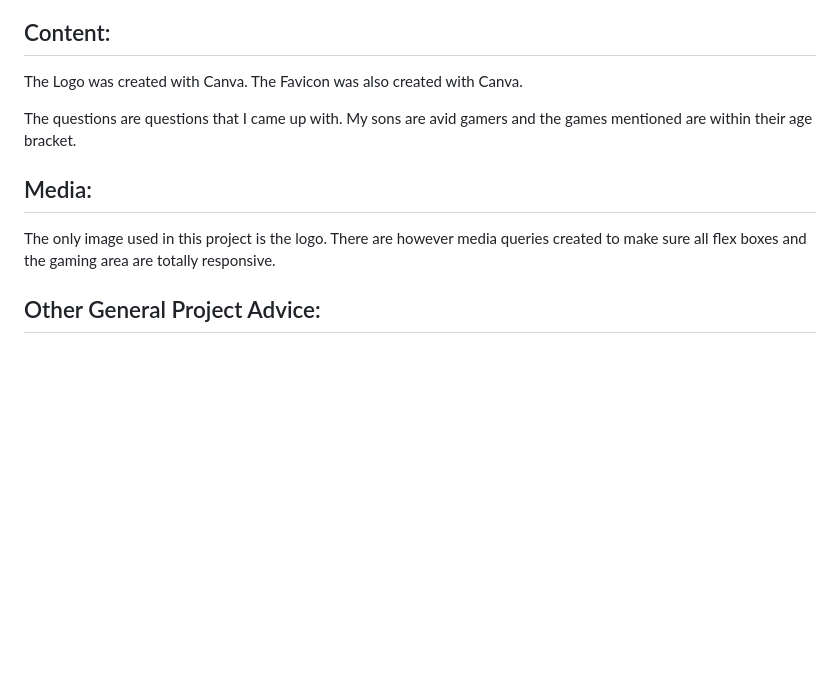
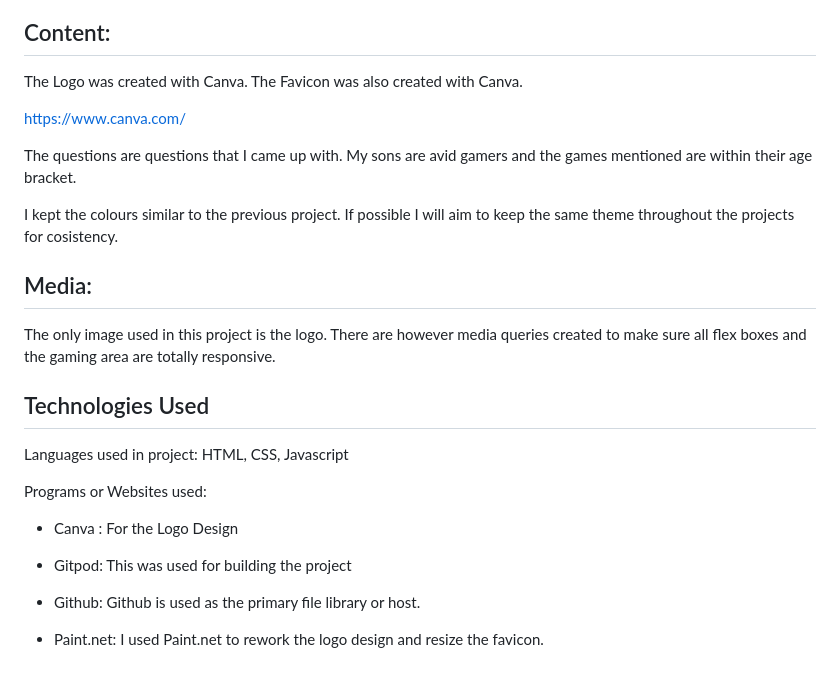
Before and after one commit to BrendanCooney/the-ultimate-gamers-quiz, a Markdown page: README.md, the part around the change. GitHub-like rendering; blank space fills up the shorter version.

Commit message:
Adding content to the readme file

```diff
--- a/README.md
+++ b/README.md
@@ -75,10 +75,28 @@ https://www.youtube.com/watch?v=riDzcEQbX6k&t=397s
 
 The Logo was created with Canva. The Favicon was also created with Canva.
 
+https://www.canva.com/
+
 The questions are questions that I came up with. My sons are avid gamers and the games mentioned are within their age bracket.
+
+I kept the colours similar to the previous project. If possible I will aim to keep the same theme throughout the projects for cosistency.
+
 
 
 ## Media:
 The only image used in this project is the logo. There are however media queries created to make sure all flex boxes and the gaming area are totally responsive.
 
-## Other General Project Advice:
+## Technologies Used
+
+Languages used in project:
+HTML, CSS, Javascript
+
+Programs or Websites used:
+
+* Canva : For the Logo Design
+
+* Gitpod: This was used for building the project
+
+* Github: Github is used as the primary file library or host.
+
+* Paint.net: I used Paint.net to rework the logo design and resize the favicon.
```
